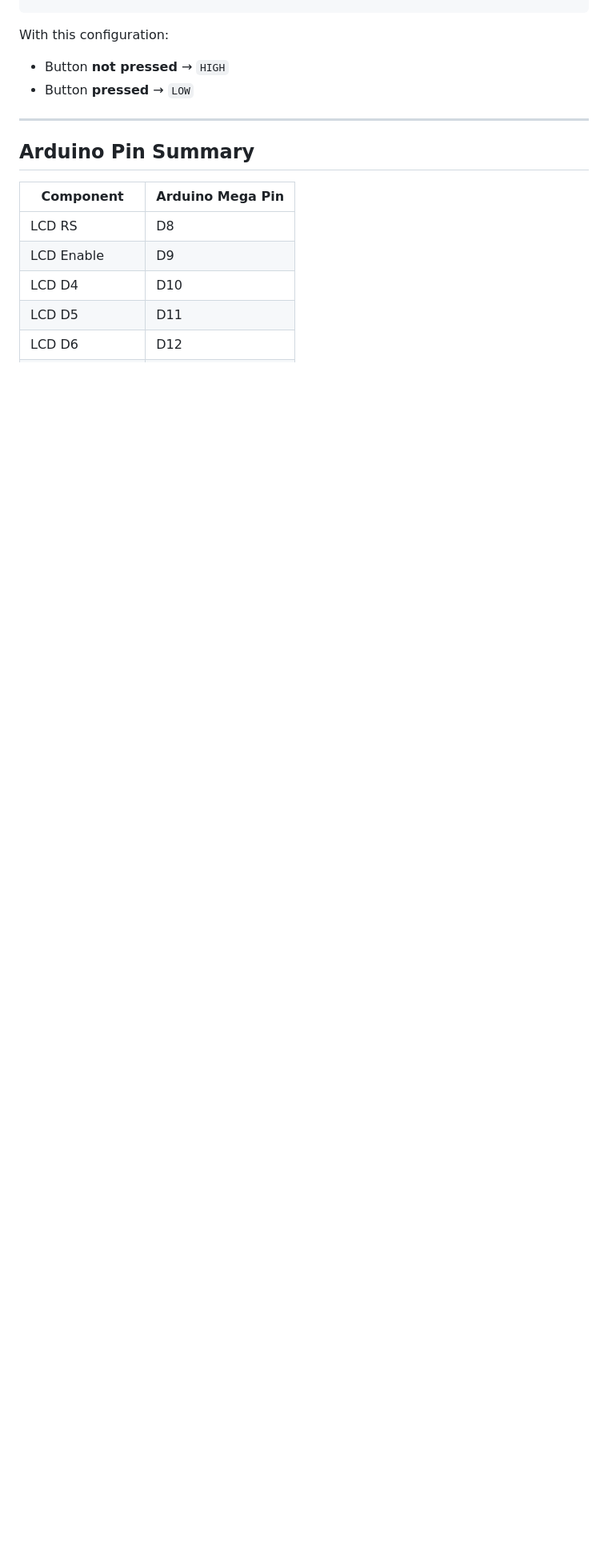
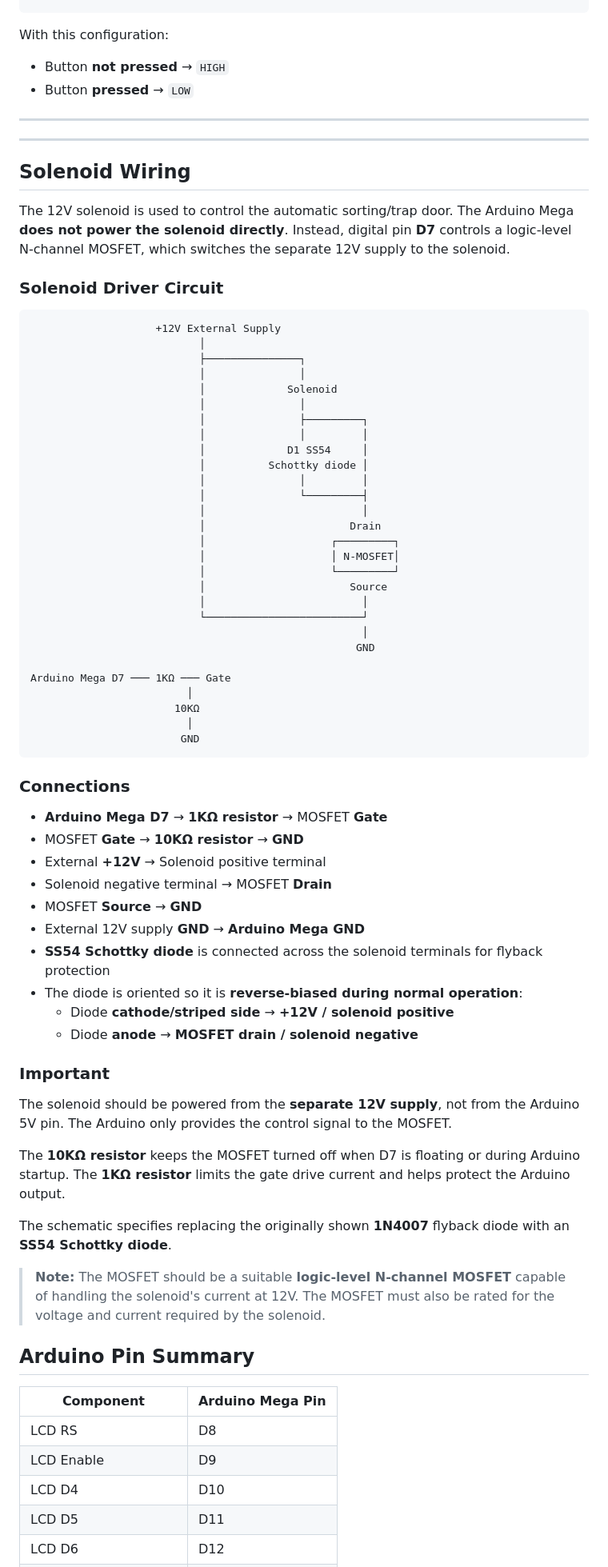
Before and after one commit to calebwelsh01/BatteryBinMonitor, a Markdown page: README.md, the part around one of its changes. Shown at 80% size. Rendered like a GitHub page; blank space fills up the shorter version.

Commit message:
Update README.md
added solaoid info to read me

````diff
--- a/README.md
+++ b/README.md
@@ -146,6 +152,69 @@ With this configuration:
 
 ---
 
+---
+
+## Solenoid Wiring
+
+The 12V solenoid is used to control the automatic sorting/trap door. The Arduino Mega **does not power the solenoid directly**. Instead, digital pin **D7** controls a logic-level N-channel MOSFET, which switches the separate 12V supply to the solenoid.
+
+### Solenoid Driver Circuit
+
+```text
+                    +12V External Supply
+                           │
+                           ├───────────────┐
+                           │               │
+                           │             Solenoid
+                           │               │
+                           │               ├─────────┐
+                           │               │         │
+                           │             D1 SS54     │
+                           │          Schottky diode │
+                           │               │         │
+                           │               └─────────┤
+                           │                         │
+                           │                       Drain
+                           │                    ┌─────────┐
+                           │                    │ N-MOSFET│
+                           │                    └─────────┘
+                           │                       Source
+                           │                         │
+                           └─────────────────────────┘
+                                                     │
+                                                    GND
+
+Arduino Mega D7 ─── 1KΩ ─── Gate
+                         │
+                       10KΩ
+                         │
+                        GND
+```
+
+### Connections
+
+* **Arduino Mega D7** → **1KΩ resistor** → MOSFET **Gate**
+* MOSFET **Gate** → **10KΩ resistor** → **GND**
+* External **+12V** → Solenoid positive terminal
+* Solenoid negative terminal → MOSFET **Drain**
+* MOSFET **Source** → **GND**
+* External 12V supply **GND** → **Arduino Mega GND**
+* **SS54 Schottky diode** is connected across the solenoid terminals for flyback protection
+* The diode is oriented so it is **reverse-biased during normal operation**:
+  * Diode **cathode/striped side** → **+12V / solenoid positive**
+  * Diode **anode** → **MOSFET drain / solenoid negative**
+
+### Important
+
+The solenoid should be powered from the **separate 12V supply**, not from the Arduino 5V pin. The Arduino only provides the control signal to the MOSFET.
+
+The **10KΩ resistor** keeps the MOSFET turned off when D7 is floating or during Arduino startup. The **1KΩ resistor** limits the gate drive current and helps protect the Arduino output.
+
+The schematic specifies replacing the originally shown **1N4007** flyback diode with an **SS54 Schottky diode**.
+
+> **Note:** The MOSFET should be a suitable **logic-level N-channel MOSFET** capable of handling the solenoid's current at 12V. The MOSFET must also be rated for the voltage and current required by the solenoid.
+
+
 ## Arduino Pin Summary
 
 | Component       | Arduino Mega Pin |
````
Also changed, not shown: other parts of README.md (+8 -1 lines).
